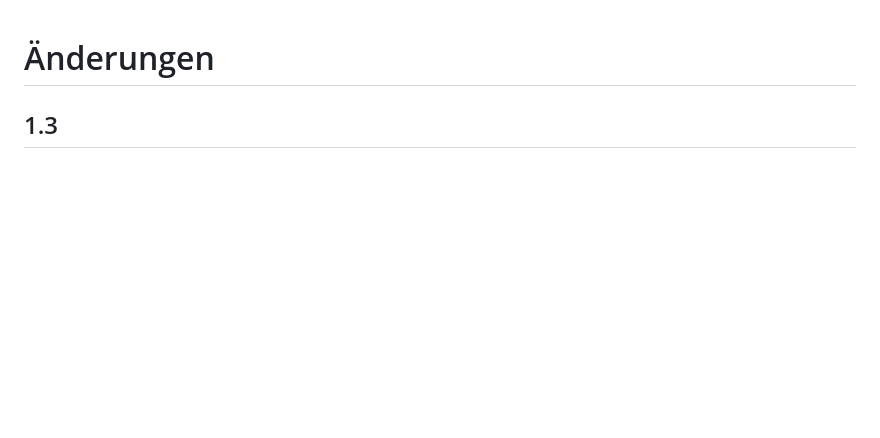
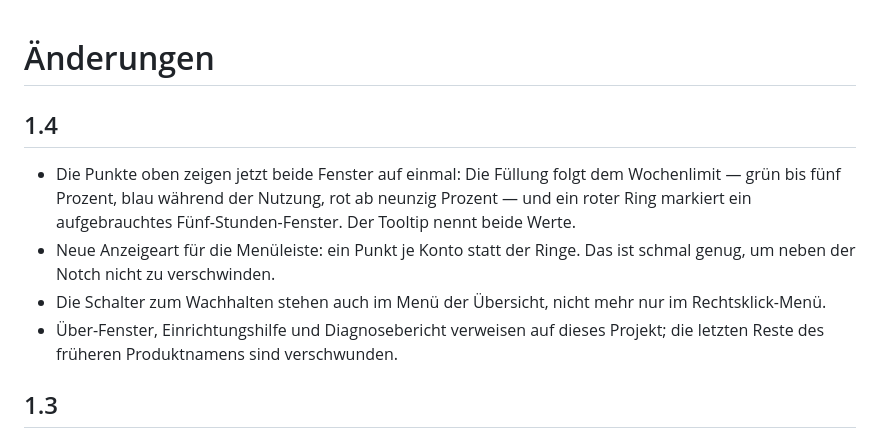
Before and after one commit to AurelianSteiner/Claude-Max-Monitor, a Markdown page: CHANGELOG.md, the part around the change. GitHub-like rendering; blank space fills up the shorter version.

Commit message:
Document 1.4 changes

```diff
--- a/CHANGELOG.md
+++ b/CHANGELOG.md
@@ -1,4 +1,17 @@
 # Änderungen
+
+## 1.4
+
+- Die Punkte oben zeigen jetzt beide Fenster auf einmal: Die Füllung folgt dem
+  Wochenlimit — grün bis fünf Prozent, blau während der Nutzung, rot ab neunzig
+  Prozent — und ein roter Ring markiert ein aufgebrauchtes Fünf-Stunden-Fenster.
+  Der Tooltip nennt beide Werte.
+- Neue Anzeigeart für die Menüleiste: ein Punkt je Konto statt der Ringe. Das ist
+  schmal genug, um neben der Notch nicht zu verschwinden.
+- Die Schalter zum Wachhalten stehen auch im Menü der Übersicht, nicht mehr nur
+  im Rechtsklick-Menü.
+- Über-Fenster, Einrichtungshilfe und Diagnosebericht verweisen auf dieses
+  Projekt; die letzten Reste des früheren Produktnamens sind verschwunden.
 
 ## 1.3
 
```
